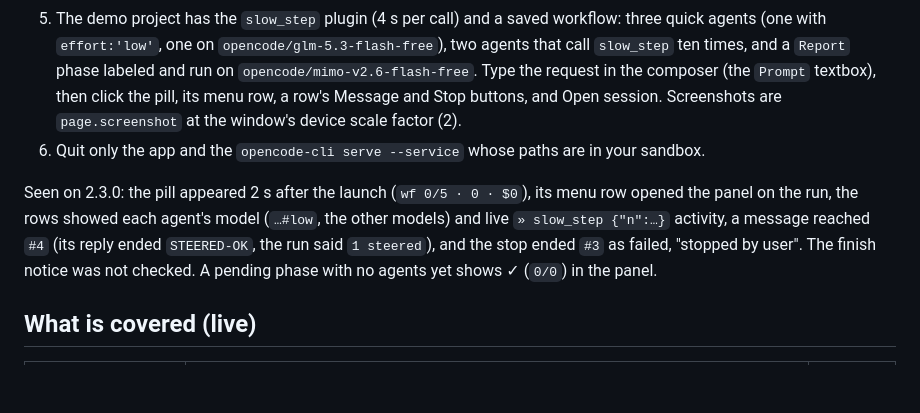
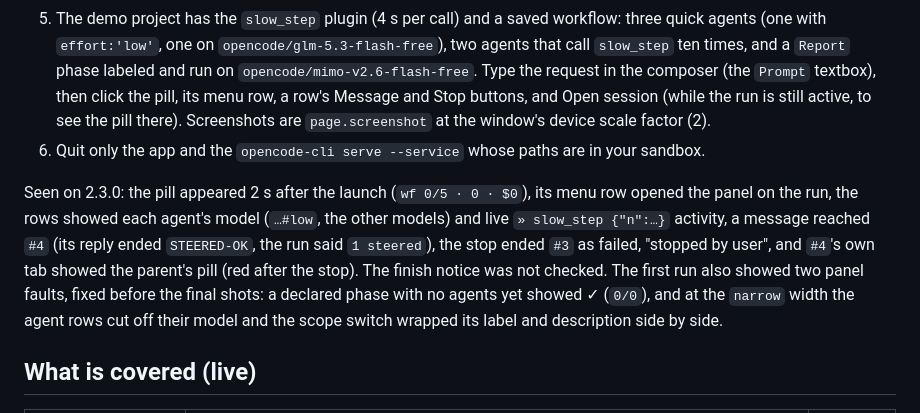
Before and after one commit to rphang/opencode-workflows, a Markdown page: docs/E2E.md, the part around the change. Drawn GitHub-style; blank space fills up the shorter version.

```diff
--- a/docs/E2E.md
+++ b/docs/E2E.md
@@ -216,15 +216,18 @@ your own:
    agents (one with `effort:'low'`, one on `opencode/glm-5.3-flash-free`), two agents that call
    `slow_step` ten times, and a `Report` phase labeled and run on `opencode/mimo-v2.6-flash-free`.
    Type the request in the composer (the `Prompt` textbox), then click the pill, its menu row, a row's
-   Message and Stop buttons, and Open session. Screenshots are `page.screenshot` at the window's
+   Message and Stop buttons, and Open session (while the run is still active, to see the pill there). Screenshots are `page.screenshot` at the window's
    device scale factor (2).
 6. Quit only the app and the `opencode-cli serve --service` whose paths are in your sandbox.
 
 Seen on 2.3.0: the pill appeared 2 s after the launch (`wf 0/5 · 0 · $0`), its menu row opened the
 panel on the run, the rows showed each agent's model (`…#low`, the other models) and live
 `» slow_step {"n":…}` activity, a message reached `#4` (its reply ended `STEERED-OK`, the run said
-`1 steered`), and the stop ended `#3` as failed, "stopped by user". The finish notice was not checked.
-A pending phase with no agents yet shows ✓ (`0/0`) in the panel.
+`1 steered`), the stop ended `#3` as failed, "stopped by user", and `#4`'s own tab showed the parent's
+pill (red after the stop). The finish notice was not checked.
+The first run also showed two panel faults, fixed before the final shots: a declared phase with no
+agents yet showed ✓ (`0/0`), and at the `narrow` width the agent rows cut off their model and the
+scope switch wrapped its label and description side by side.
 
 ## What is covered (live)
 
```
Also changed, not shown: README.md (+4 -4 lines), docs/PARITY.md (+2 -2 lines), docs/assets/desktop-done.png, docs/assets/desktop-pill.png, docs/assets/desktop-steer.png, docs/assets/desktop-stop.png, docs/assets/desktop-tree-panel.png.
